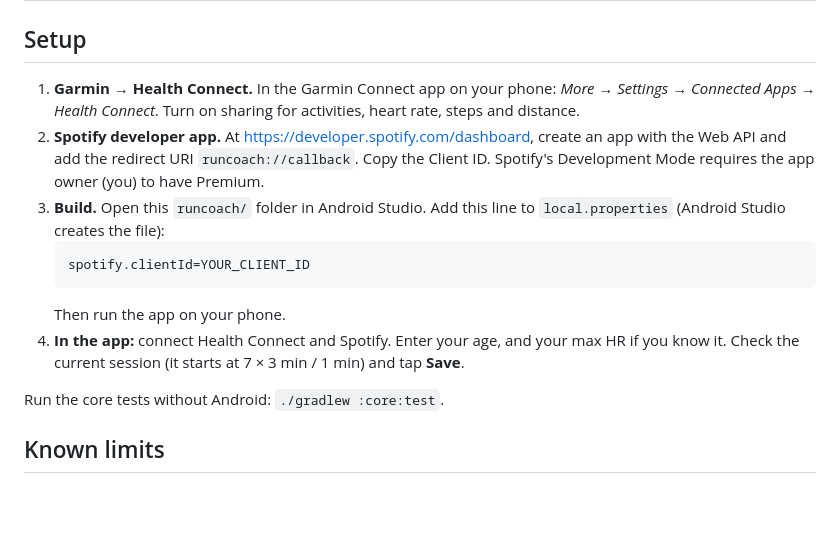
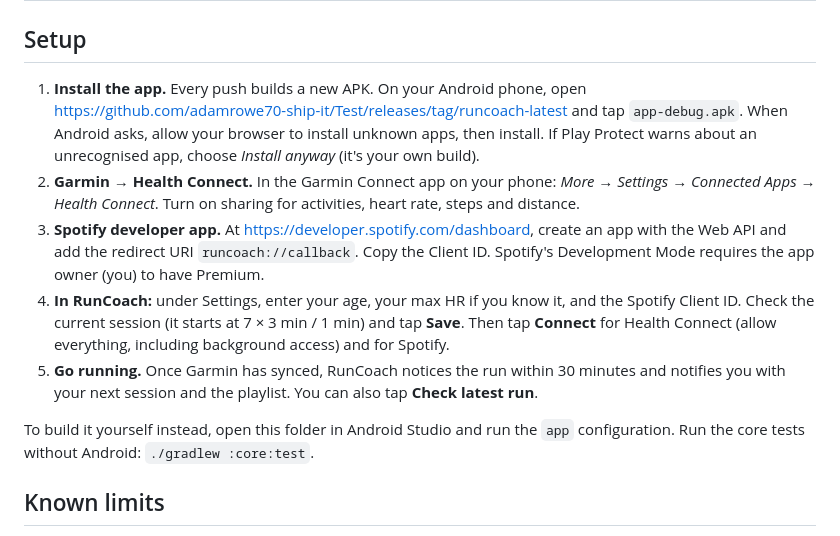
Before and after one commit to adamrowe70-ship-it/Test, a Markdown page: runcoach/README.md, the part around the change. Drawn GitHub-style; blank space fills up the shorter version.

Commit message:
README: install RunCoach on the phone from the GitHub release
Co-Authored-By: Claude Opus 5.5 <noreply@anthropic.com>
Claude-Session: https://claude.ai/code/session_015jjKF5r6j3QcNuitcF3aCC

````diff
--- a/runcoach/README.md
+++ b/runcoach/README.md
@@ -44,20 +44,23 @@ Garmin watch → Garmin Connect → Health Connect → RunCoach → Spotify play
 
 ## Setup
 
-1. **Garmin → Health Connect.** In the Garmin Connect app on your phone: *More → Settings →
+1. **Install the app.** Every push builds a new APK. On your Android phone, open
+   <https://github.com/adamrowe70-ship-it/Test/releases/tag/runcoach-latest> and tap
+   `app-debug.apk`. When Android asks, allow your browser to install unknown apps, then install.
+   If Play Protect warns about an unrecognised app, choose *Install anyway* (it's your own build).
+2. **Garmin → Health Connect.** In the Garmin Connect app on your phone: *More → Settings →
    Connected Apps → Health Connect*. Turn on sharing for activities, heart rate, steps and distance.
-2. **Spotify developer app.** At <https://developer.spotify.com/dashboard>, create an app with
+3. **Spotify developer app.** At <https://developer.spotify.com/dashboard>, create an app with
    the Web API and add the redirect URI `runcoach://callback`. Copy the Client ID.
    Spotify's Development Mode requires the app owner (you) to have Premium.
-3. **Build.** Open this `runcoach/` folder in Android Studio. Add this line to `local.properties`
-   (Android Studio creates the file):
-   ```
-   spotify.clientId=YOUR_CLIENT_ID
-   ```
-   Then run the app on your phone.
-4. **In the app:** connect Health Connect and Spotify. Enter your age, and your max HR if you
-   know it. Check the current session (it starts at 7 × 3 min / 1 min) and tap **Save**.
+4. **In RunCoach:** under Settings, enter your age, your max HR if you know it, and the Spotify
+   Client ID. Check the current session (it starts at 7 × 3 min / 1 min) and tap **Save**.
+   Then tap **Connect** for Health Connect (allow everything, including background access) and
+   for Spotify.
+5. **Go running.** Once Garmin has synced, RunCoach notices the run within 30 minutes and
+   notifies you with your next session and the playlist. You can also tap **Check latest run**.
 
+To build it yourself instead, open this folder in Android Studio and run the `app` configuration.
 Run the core tests without Android: `./gradlew :core:test`.
 
 ## Known limits
````
